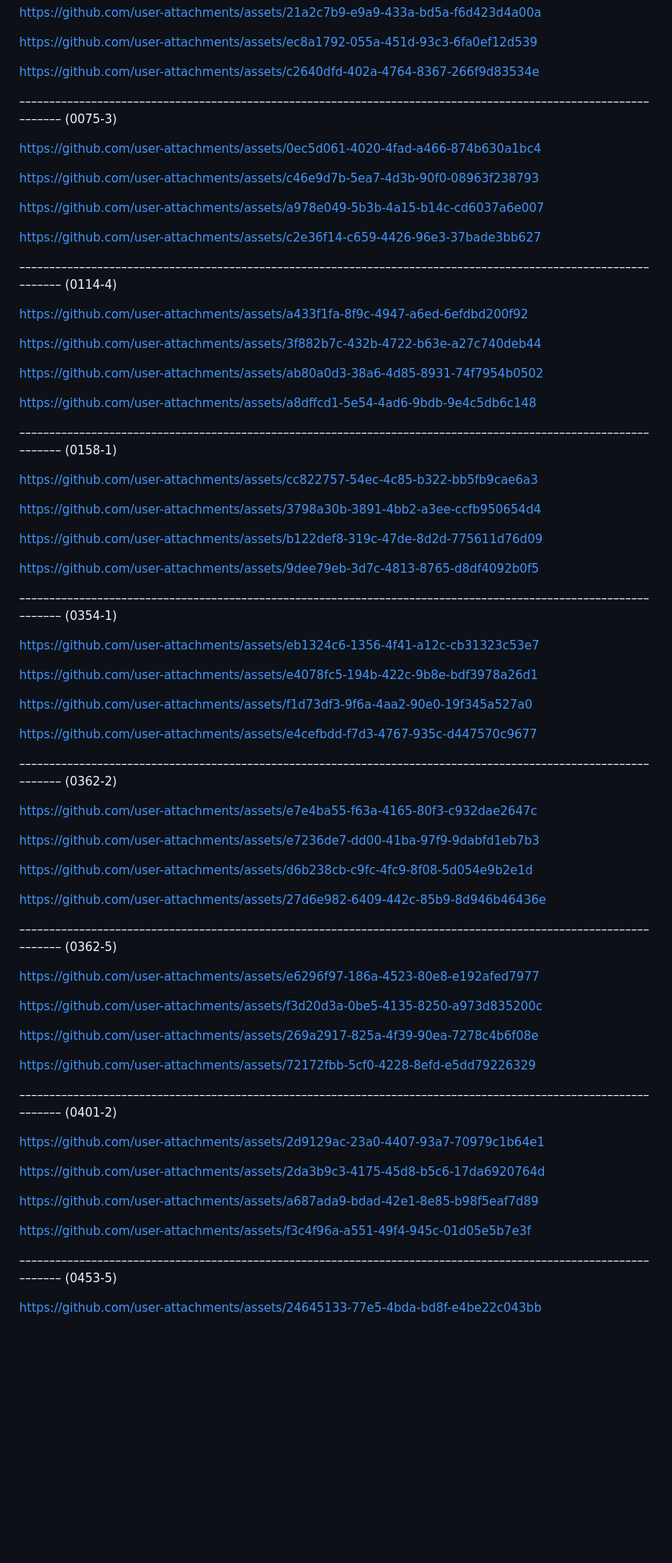
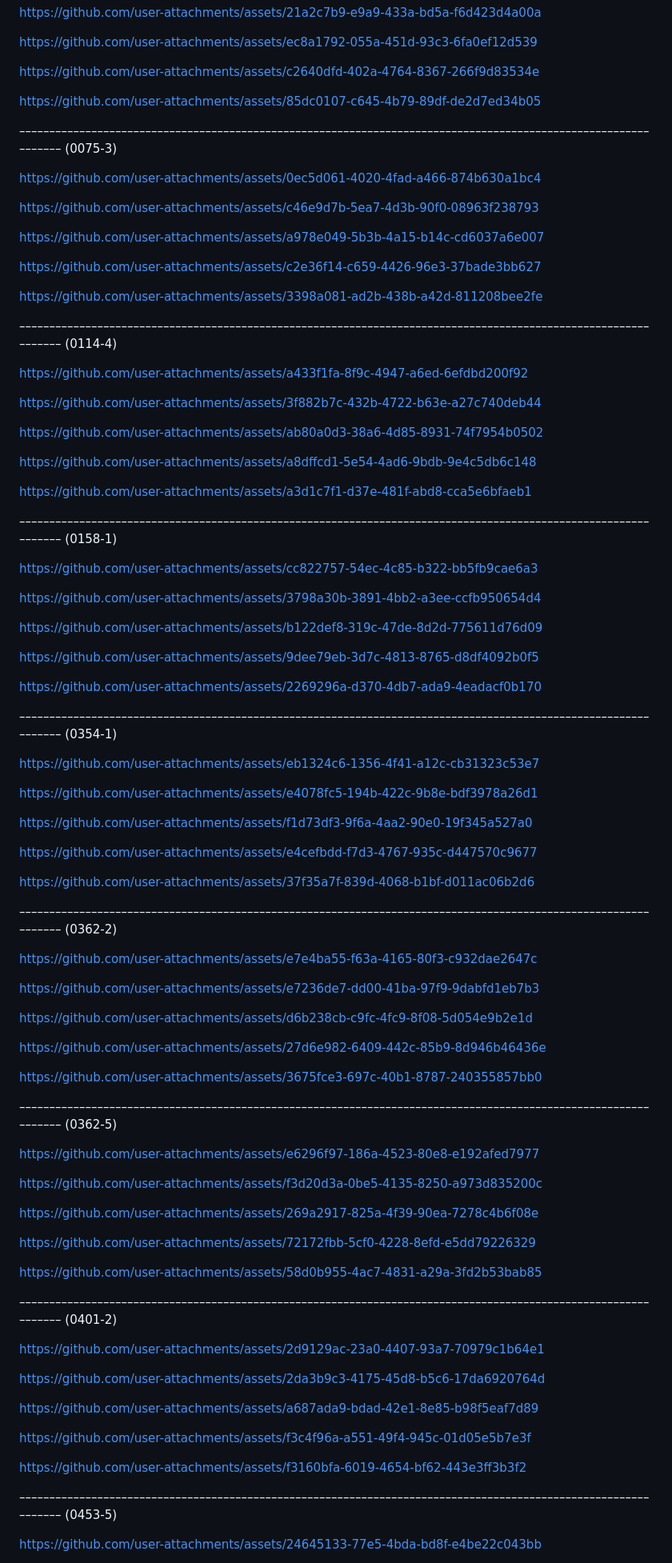
Before and after one commit to reverbero/Alternative_Prospective, a Markdown page: README.md, the part around one of its changes. Shown at 80% size. GitHub-like rendering; blank space fills up the shorter version.

```diff
--- a/README.md
+++ b/README.md
@@ -12,6 +12,9 @@ https://github.com/user-attachments/assets/ec8a1792-055a-451d-93c3-6fa0ef12d539
 
 
 https://github.com/user-attachments/assets/c2640dfd-402a-4764-8367-266f9d83534e
+
+
+https://github.com/user-attachments/assets/85dc0107-c645-4b79-89df-de2d7ed34b05
 
 
 ––––––––––––––––––––––––––––––––––––––––––––––––––––––––––––––––––––––––––––––––––––––––––––––––––––––––––––––––
@@ -30,6 +33,9 @@ https://github.com/user-attachments/assets/a978e049-5b3b-4a15-b14c-cd6037a6e007
 https://github.com/user-attachments/assets/c2e36f14-c659-4426-96e3-37bade3bb627
 
 
+https://github.com/user-attachments/assets/3398a081-ad2b-438b-a42d-811208bee2fe
+
+
 ––––––––––––––––––––––––––––––––––––––––––––––––––––––––––––––––––––––––––––––––––––––––––––––––––––––––––––––––
 (0114-4)
 
@@ -44,6 +50,9 @@ https://github.com/user-attachments/assets/ab80a0d3-38a6-4d85-8931-74f7954b0502
 
 
 https://github.com/user-attachments/assets/a8dffcd1-5e54-4ad6-9bdb-9e4c5db6c148
+
+
+https://github.com/user-attachments/assets/a3d1c7f1-d37e-481f-abd8-cca5e6bfaeb1
 
 
 ––––––––––––––––––––––––––––––––––––––––––––––––––––––––––––––––––––––––––––––––––––––––––––––––––––––––––––––––
@@ -62,6 +71,9 @@ https://github.com/user-attachments/assets/b122def8-319c-47de-8d2d-775611d76d09
 https://github.com/user-attachments/assets/9dee79eb-3d7c-4813-8765-d8df4092b0f5
 
 
+https://github.com/user-attachments/assets/2269296a-d370-4db7-ada9-4eadacf0b170
+
+
 ––––––––––––––––––––––––––––––––––––––––––––––––––––––––––––––––––––––––––––––––––––––––––––––––––––––––––––––––
 (0354-1)
 
@@ -76,6 +88,9 @@ https://github.com/user-attachments/assets/f1d73df3-9f6a-4aa2-90e0-19f345a527a0
 
 
 https://github.com/user-attachments/assets/e4cefbdd-f7d3-4767-935c-d447570c9677
+
+
+https://github.com/user-attachments/assets/37f35a7f-839d-4068-b1bf-d011ac06b2d6
 
 
 ––––––––––––––––––––––––––––––––––––––––––––––––––––––––––––––––––––––––––––––––––––––––––––––––––––––––––––––––
@@ -94,6 +109,9 @@ https://github.com/user-attachments/assets/d6b238cb-c9fc-4fc9-8f08-5d054e9b2e1d
 https://github.com/user-attachments/assets/27d6e982-6409-442c-85b9-8d946b46436e
 
 
+https://github.com/user-attachments/assets/3675fce3-697c-40b1-8787-240355857bb0
+
+
 ––––––––––––––––––––––––––––––––––––––––––––––––––––––––––––––––––––––––––––––––––––––––––––––––––––––––––––––––
 (0362-5)
 
@@ -108,6 +126,9 @@ https://github.com/user-attachments/assets/269a2917-825a-4f39-90ea-7278c4b6f08e
 
 
 https://github.com/user-attachments/assets/72172fbb-5cf0-4228-8efd-e5dd79226329
+
+
+https://github.com/user-attachments/assets/58d0b955-4ac7-4831-a29a-3fd2b53bab85
 
 
 ––––––––––––––––––––––––––––––––––––––––––––––––––––––––––––––––––––––––––––––––––––––––––––––––––––––––––––––––
@@ -126,6 +147,9 @@ https://github.com/user-attachments/assets/a687ada9-bdad-42e1-8e85-b98f5eaf7d89
 https://github.com/user-attachments/assets/f3c4f96a-a551-49f4-945c-01d05e5b7e3f
 
 
+https://github.com/user-attachments/assets/f3160bfa-6019-4654-bf62-443e3ff3b3f2
+
+
 ––––––––––––––––––––––––––––––––––––––––––––––––––––––––––––––––––––––––––––––––––––––––––––––––––––––––––––––––
 (0453-5)
 
```
Also changed, not shown: other parts of README.md (+25 -1 lines).
